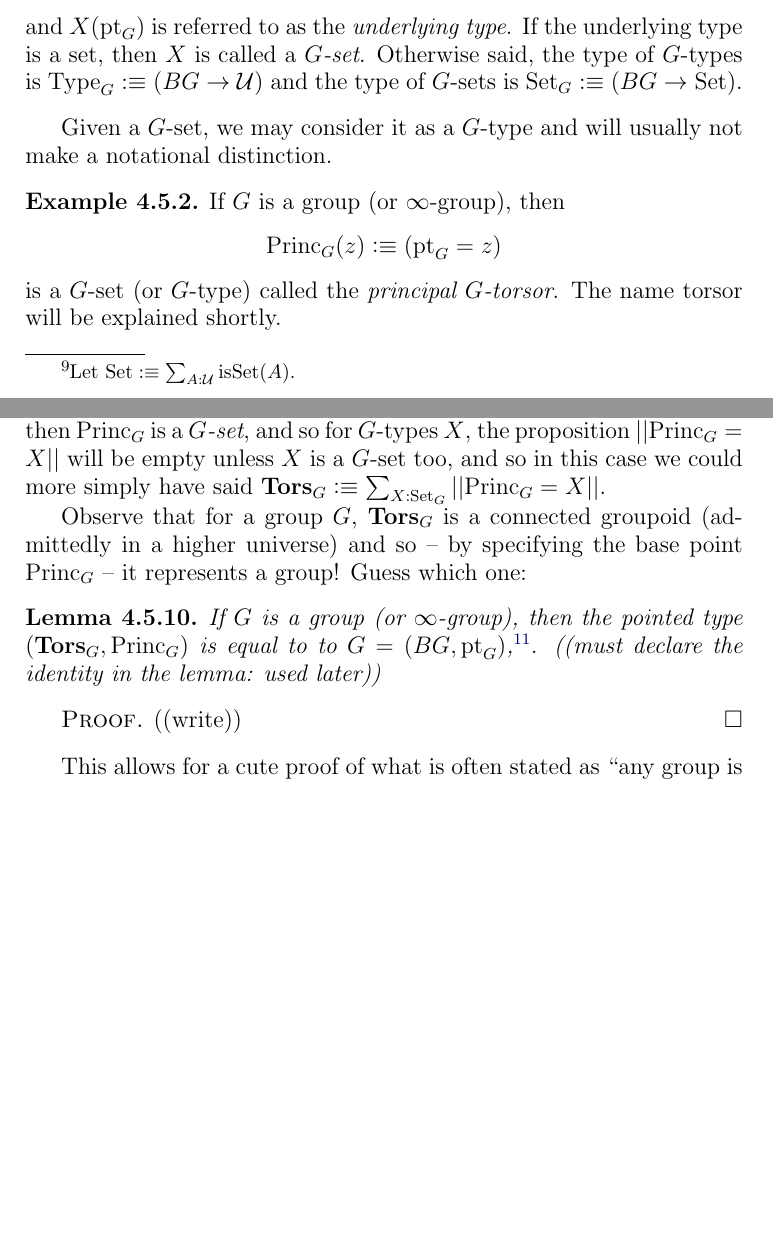
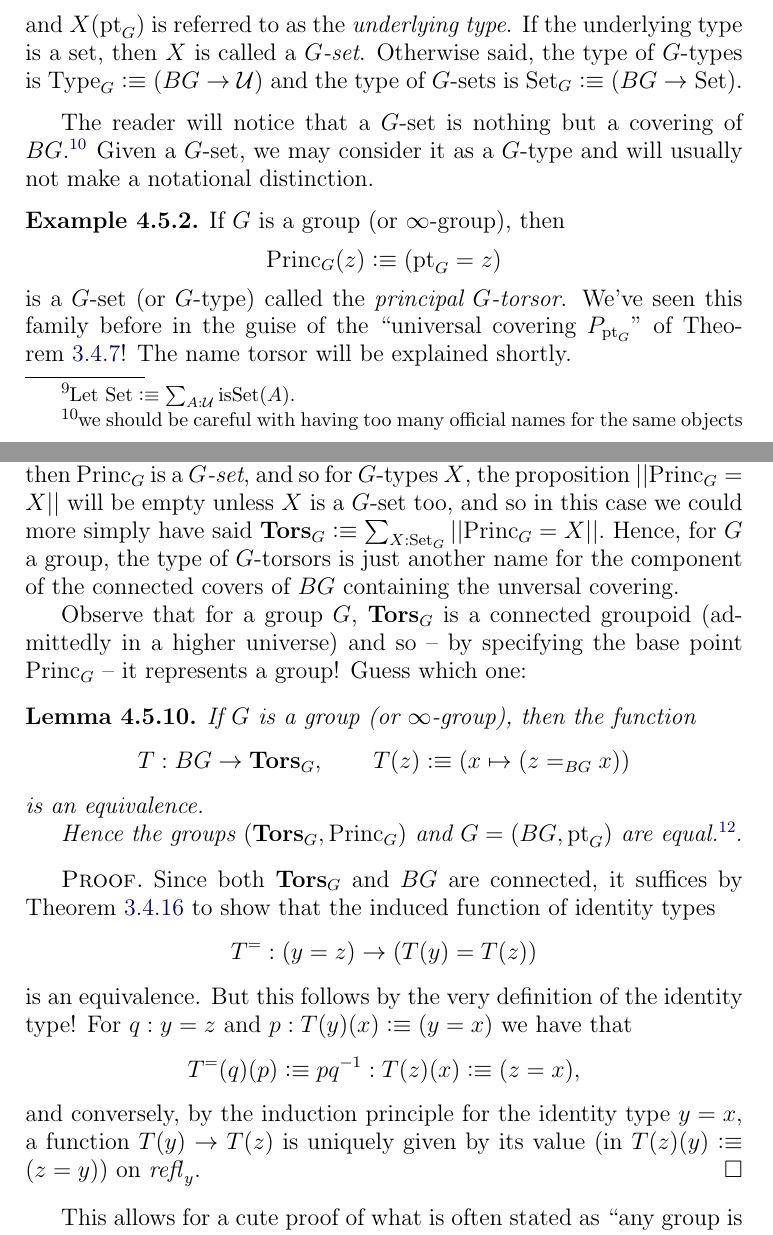
Before and after one commit to UniMath/SymmetryBook, a LaTeX thesis (book.tex, which reads group.tex): two parts of pages 74 and 76 of 129, joined at a grey line, cut so that both start at the same text, the shorter picture padded with empty space. Compiled offline with pdfLaTeX.

Commit message:
gave a proof that the type of G-torsors (for G an \infty-group) is the classifying type

```diff
--- a/group.tex
+++ b/group.tex
@@ -380,11 +380,14 @@ If the underlying type is a set, then $X$ is called a \emph{$G$-set}.
 Otherwise said, the type of $G$-types is $\Type_G\defequi(BG\to\UU)$ and the type of $G$-sets is $\Set_G\defequi(BG\to\Set)$.
 %$$\Type_G\defequi (BG\to\UU),\qquad \Set_G\defequi (BG\to\Set).$$
 \end{definition}
+
+The reader will notice that a $G$-set is nothing but a covering of $BG$.\footnote{we should be careful with having too many official names for the same objects}
 Given a $G$-set, we may consider it as a $G$-type and will usually not make a notational distinction.
 
 \begin{example}\label{def:principaltorsor}
   If $G$ is a group (or \inftygp), then
-$$\princ_G(z)\defequi(\pt_G=z)$$ is a $G$-set (or $G$-type) called the \emph{principal $G$-torsor}.  The name torsor will be explained shortly.
+$$\princ_G(z)\defequi(\pt_G=z)$$ is a $G$-set (or $G$-type) called the \emph{principal $G$-torsor}.  We've seen this family before in the guise of the ``universal covering $P_{\pt_G}$'' of \cref{def:universalcover}!
+The name torsor will be explained shortly.
 \end{example}
 
 \newcommand{\Ad}{\mathrm{Ad}}
@@ -423,16 +426,26 @@ $$\typetorsor_G\defequi\sum_{X:\Type_G}||\princ_G=X||,$$
 where $\princ_G$ is the principal $G$-torsor of \cref{def:principaltorsor}.
 \end{definition}
 \begin{remark}
-  Note that if $G$ is a group (as opposed to \aninftygp), then $\princ_G$ is a $G${\em-set}, and so for $G$-types $X$, the proposition $||\princ_G=X||$ will be empty unless $X$ is a $G$-set too, and so in this case we could more simply have said $\typetorsor_G\defequi\sum_{X:\Set_G}||\princ_G=X||.$
+  Note that if $G$ is a group (as opposed to \aninftygp), then $\princ_G$ is a $G${\em-set}, and so for $G$-types $X$, the proposition $||\princ_G=X||$ will be empty unless $X$ is a $G$-set too, and so in this case we could more simply have said $\typetorsor_G\defequi\sum_{X:\Set_G}||\princ_G=X||.$  Hence, for $G$ a group, the type of $G$-torsors is just another name for the component of the connected covers of $BG$ containing the unversal covering.
 
 Observe that for a group $G$, $\typetorsor_G$ is a connected groupoid (admittedly in a higher universe) and so -- by specifying the base point $\princ_G$ -- it represents a group!  Guess which one:
 \end{remark}
 \begin{lemma}\label{lem:BGbytorsor}
-  If $G$ is a group (or \inftygp), then the pointed type $(\typetorsor_G,\princ_G)$ is equal to to $G=(BG,\pt_G)$,\footnote{in the appropriate universe}. ((must declare the identity in the lemma: used later))
+  If $G$ is a group (or \inftygp), then the function
+$$T:BG\to\typetorsor_G,\qquad T(z)\defequi(x\mapsto(z=_{BG}x))$$
+is an equivalence.
+
+Hence the groups $(\typetorsor_G,\princ_G)$ and $G=(BG,\pt_G)$ are equal.\footnote{in the appropriate universe}.
 \end{lemma}
 
 \begin{proof}
-  ((write))
+  Since both $\typetorsor_G$ and $BG$ are connected, it suffices by \cref{lem:eqandcovofconntypes} to show that the induced function of identity types
+$$T^=:(y=z)\to(T(y)= T(z))
+$$
+is an equivalence.  But this follows by the very definition of the identity type!  For $q:y=z$ and $p:T(y)(x)\defequi(y=x)$ we have that
+$$T^=(q)(p)\defequi pq^{-1}:T(z)(x)\defequi(z=x),$$ and conversely, by the induction principle for the identity type $%T(y)(x)\defequi (y=x)
+y=x$,  a function $T(y)\to T(z)$ is uniquely given by its value (in $T(z)(y)\defequi (z=y)$) on $\refl y$.
+%the same as giving an element in $T(z)(y)\defequi (z=y)$.
 \end{proof}
 This allows for a cute proof of what is often stated as ``any group is a permutation group'', which in our parlance translates to ``any symmetry is a symmetry of $\UU$'':\footnote{which reminds me of the following: my lecturer in cosmology once tried to publish a paper about rotating black holes, only to have it rejected because it turned out that it was his universe, not the black hole, that was rotating}
 \begin{lemma}
```
Also changed, not shown: group.tex (2 more changed lines).
